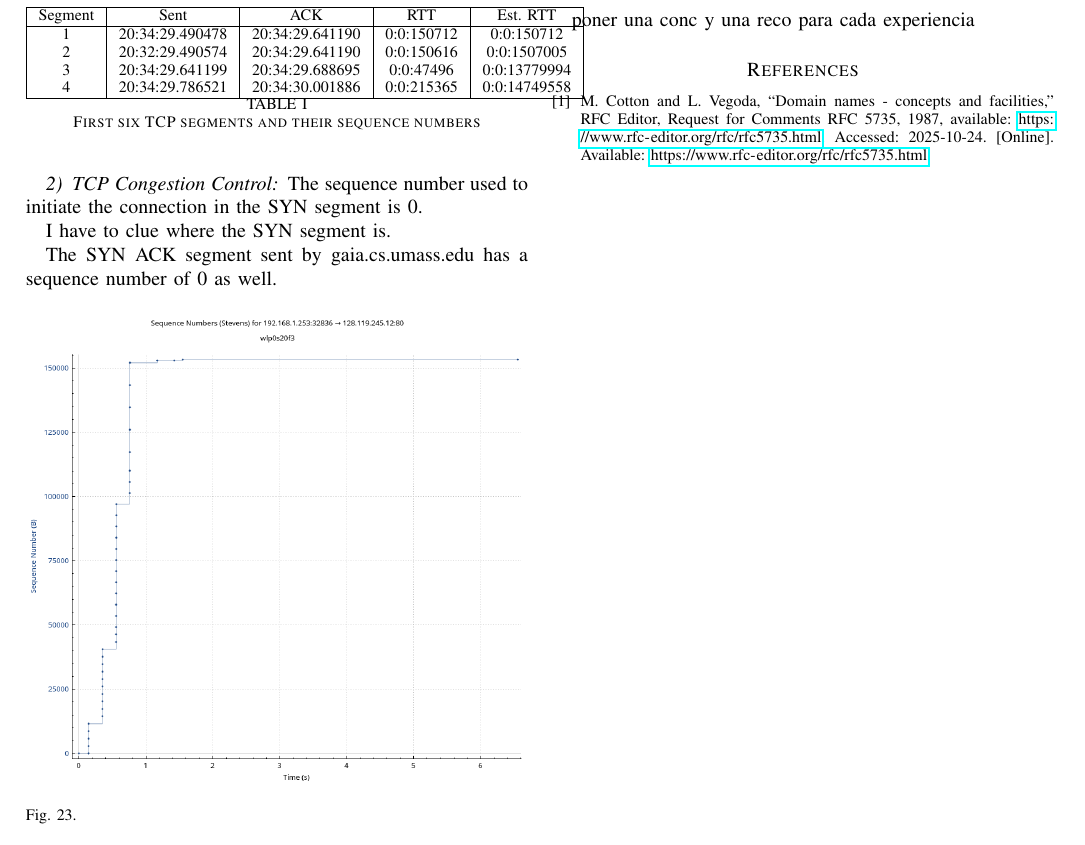
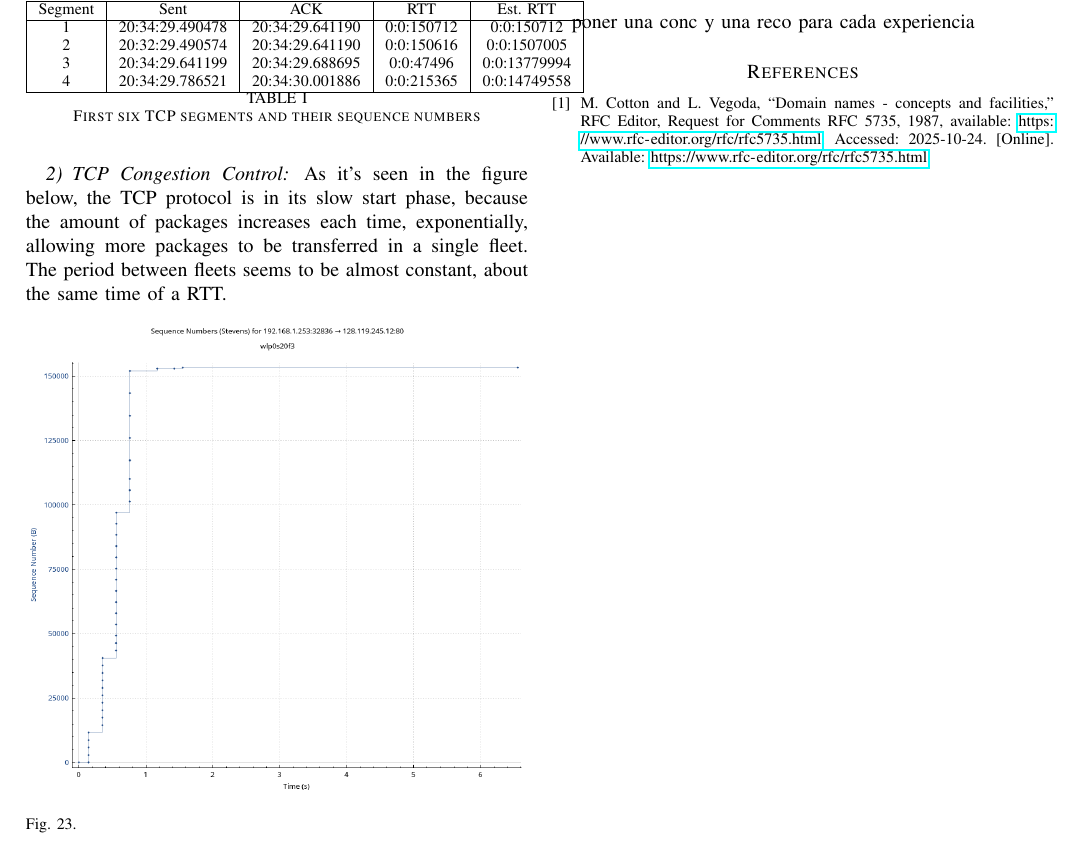
Before and after one commit to DanielCasquino/cn-reports, a LaTeX paper (3/bare_jrnl.tex, which reads 3/fourth.tex): part of page 5 of 5, cut so that both start at the same text. Compiled offline with pdfLaTeX.

Commit message:
4th stevens done

```diff
--- a/3/fourth.tex
+++ b/3/fourth.tex
@@ -47,12 +47,7 @@ first six segments's data would be:
 
 \subsubsection{TCP Congestion Control}
 
-The sequence number used to initiate the connection in the SYN segment is 0.
-
-I have to clue where the SYN segment is.
-
-The SYN ACK segment sent by gaia.cs.umass.edu has a sequence number of 0 as
-well.
+As it's seen in the figure below, the TCP protocol is in its slow start phase, because the amount of packages increases each time, exponentially, allowing more packages to be transferred in a single fleet. The period between fleets seems to be almost constant, about the same time of a RTT.
 
 \begin{figure}[htbp]
 	\centering
```
